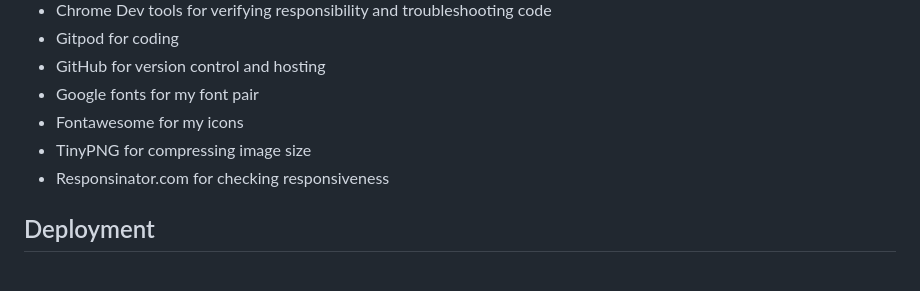
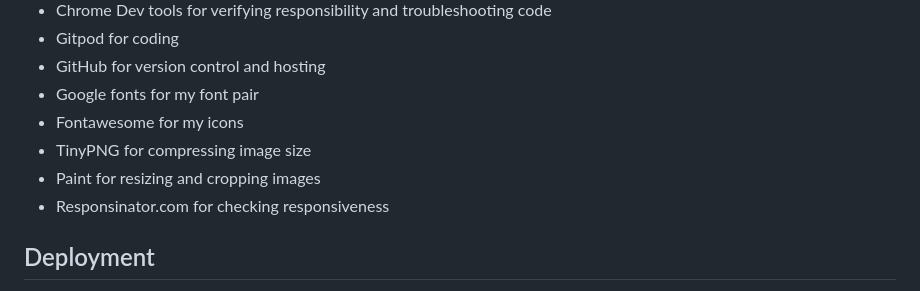
Before and after one commit to LizzyonGit/sotis-lifecoach, a Markdown page: README.md, the part around the change. Drawn GitHub-style.

Commit message:
Docs: add Paint in used programs

```diff
--- a/README.md
+++ b/README.md
@@ -161,6 +161,7 @@ You will need to mention unfixed bugs and why they were not fixed. This section
 - Google fonts for my font pair
 - Fontawesome for my icons
 - TinyPNG for compressing image size
+- Paint for resizing and cropping images
 - Responsinator.com for checking responsiveness
 
 ## Deployment
```
